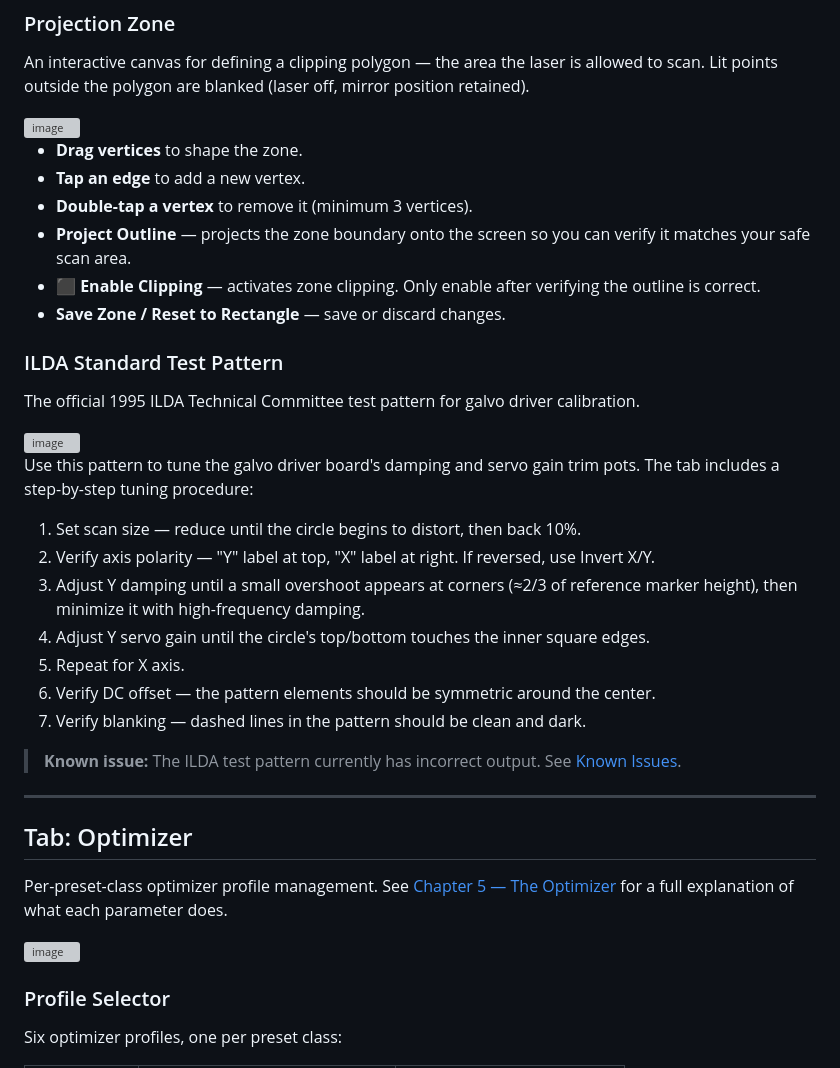
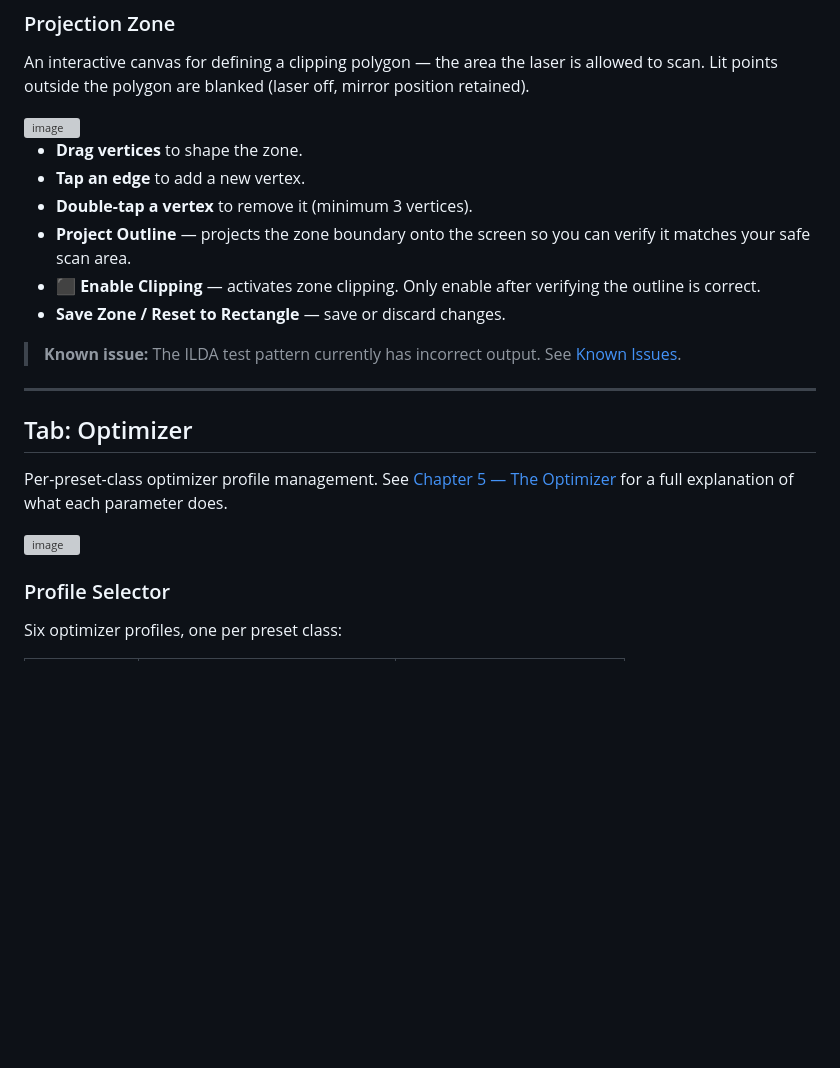
Before and after one commit to Andre1Becker/GalvOS, a Markdown page: docs/04-ui-guide.md, the part around one of its changes. Rendered like a GitHub page; blank space fills up the shorter version; grey boxes are pictures that could not be loaded.

```diff
--- a/docs/04-ui-guide.md
+++ b/docs/04-ui-guide.md
@@ -356,23 +353,6 @@ An interactive canvas for defining a clipping polygon — the area the laser is
 - **Project Outline** — projects the zone boundary onto the screen so you can verify it matches your safe scan area.
 - **⬛ Enable Clipping** — activates zone clipping. Only enable after verifying the outline is correct.
 - **Save Zone / Reset to Rectangle** — save or discard changes.
-
-### ILDA Standard Test Pattern
-
-The official 1995 ILDA Technical Committee test pattern for galvo driver calibration.
-
-<img width="1257" height="273" alt="image" src="https://github.com/user-attachments/assets/551db37a-f992-46a3-aec2-193603163664" />
-
-
-Use this pattern to tune the galvo driver board's damping and servo gain trim pots. The tab includes a step-by-step tuning procedure:
-
-1. Set scan size — reduce until the circle begins to distort, then back 10%.
-2. Verify axis polarity — "Y" label at top, "X" label at right. If reversed, use Invert X/Y.
-3. Adjust Y damping until a small overshoot appears at corners (≈2/3 of reference marker height), then minimize it with high-frequency damping.
-4. Adjust Y servo gain until the circle's top/bottom touches the inner square edges.
-5. Repeat for X axis.
-6. Verify DC offset — the pattern elements should be symmetric around the center.
-7. Verify blanking — dashed lines in the pattern should be clean and dark.
 
 > **Known issue:** The ILDA test pattern currently has incorrect output. See [Known Issues](09-known-issues-and-todos.md).
 
```
Also changed, not shown: other parts of docs/04-ui-guide.md (+9 -17 lines).
